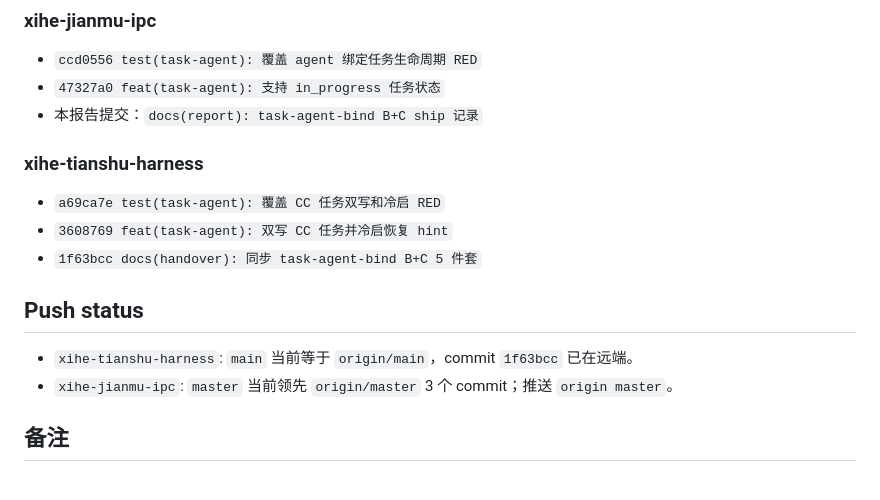
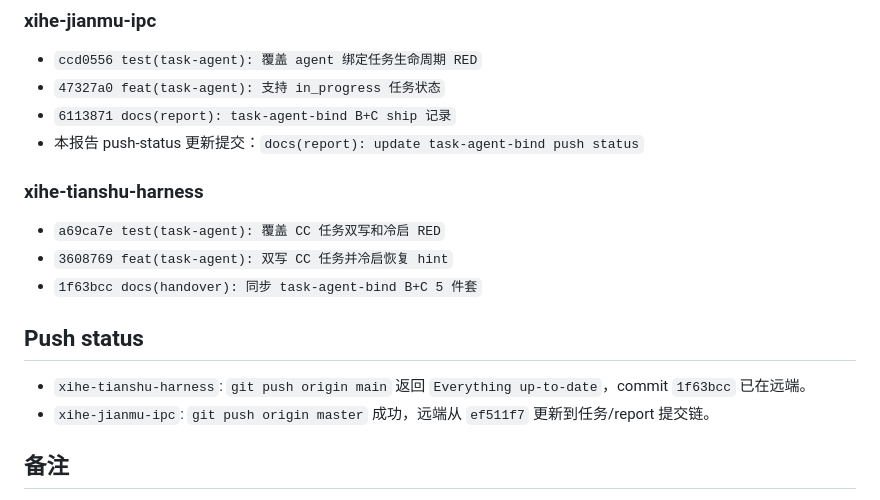
Before and after one commit to xihe-forge/xihe-jianmu-ipc, a Markdown page: reports/codex-runs/20260505T170445+0800-task-agent-bind-b-c.md, the part around the change. Drawn GitHub-style.

Commit message:
docs(report): update task-agent-bind push status

```diff
--- a/reports/codex-runs/20260505T170445+0800-task-agent-bind-b-c.md
+++ b/reports/codex-runs/20260505T170445+0800-task-agent-bind-b-c.md
@@ -50,7 +50,8 @@ CC 内置 TaskCreate / TaskList 跟 Claude Code session id 绑定，同一 `IPC_
 
 - `ccd0556 test(task-agent): 覆盖 agent 绑定任务生命周期 RED`
 - `47327a0 feat(task-agent): 支持 in_progress 任务状态`
-- 本报告提交：`docs(report): task-agent-bind B+C ship 记录`
+- `6113871 docs(report): task-agent-bind B+C ship 记录`
+- 本报告 push-status 更新提交：`docs(report): update task-agent-bind push status`
 
 ### xihe-tianshu-harness
 
@@ -60,8 +61,8 @@ CC 内置 TaskCreate / TaskList 跟 Claude Code session id 绑定，同一 `IPC_
 
 ## Push status
 
-- `xihe-tianshu-harness`: `main` 当前等于 `origin/main`，commit `1f63bcc` 已在远端。
-- `xihe-jianmu-ipc`: `master` 当前领先 `origin/master` 3 个 commit；推送 `origin master`。
+- `xihe-tianshu-harness`: `git push origin main` 返回 `Everything up-to-date`，commit `1f63bcc` 已在远端。
+- `xihe-jianmu-ipc`: `git push origin master` 成功，远端从 `ef511f7` 更新到任务/report 提交链。
 
 ## 备注
 
```
